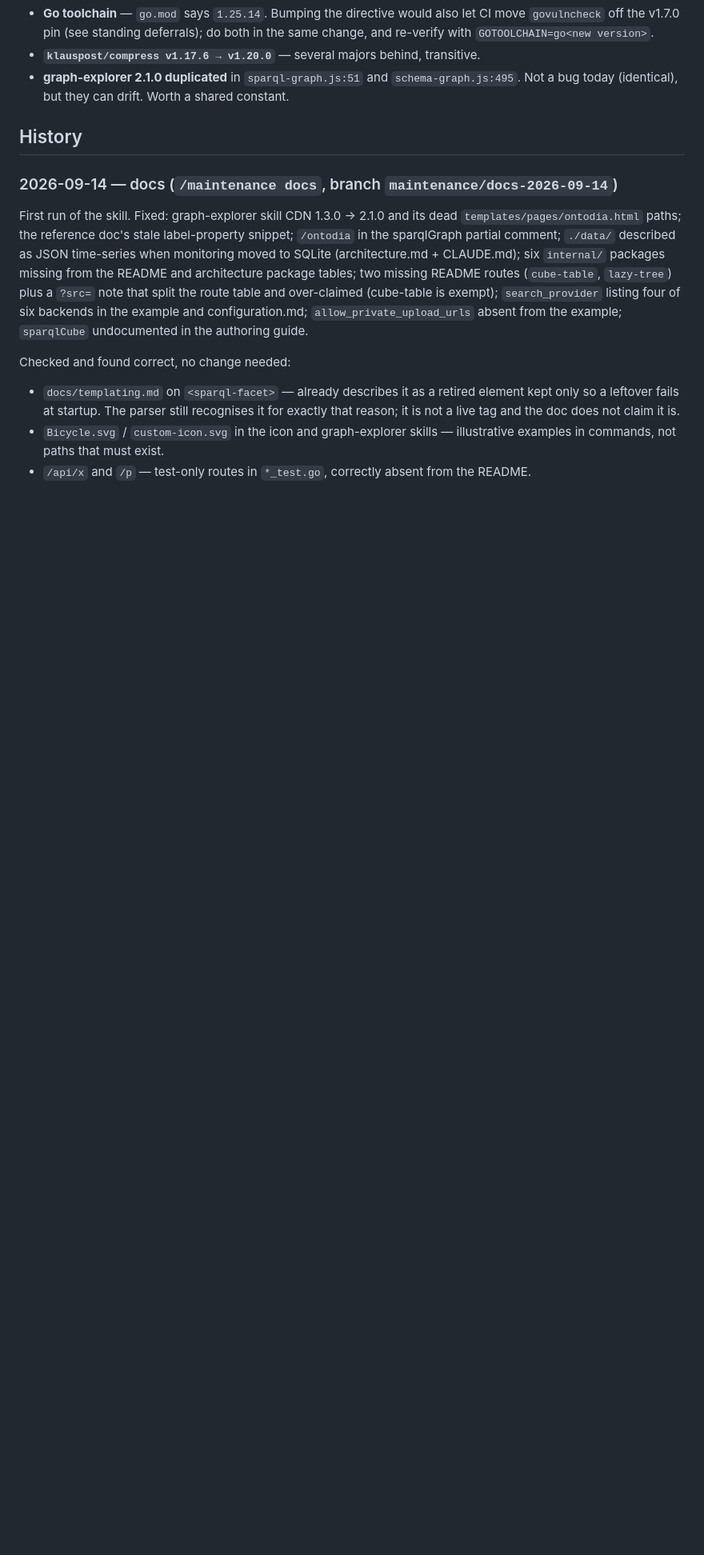
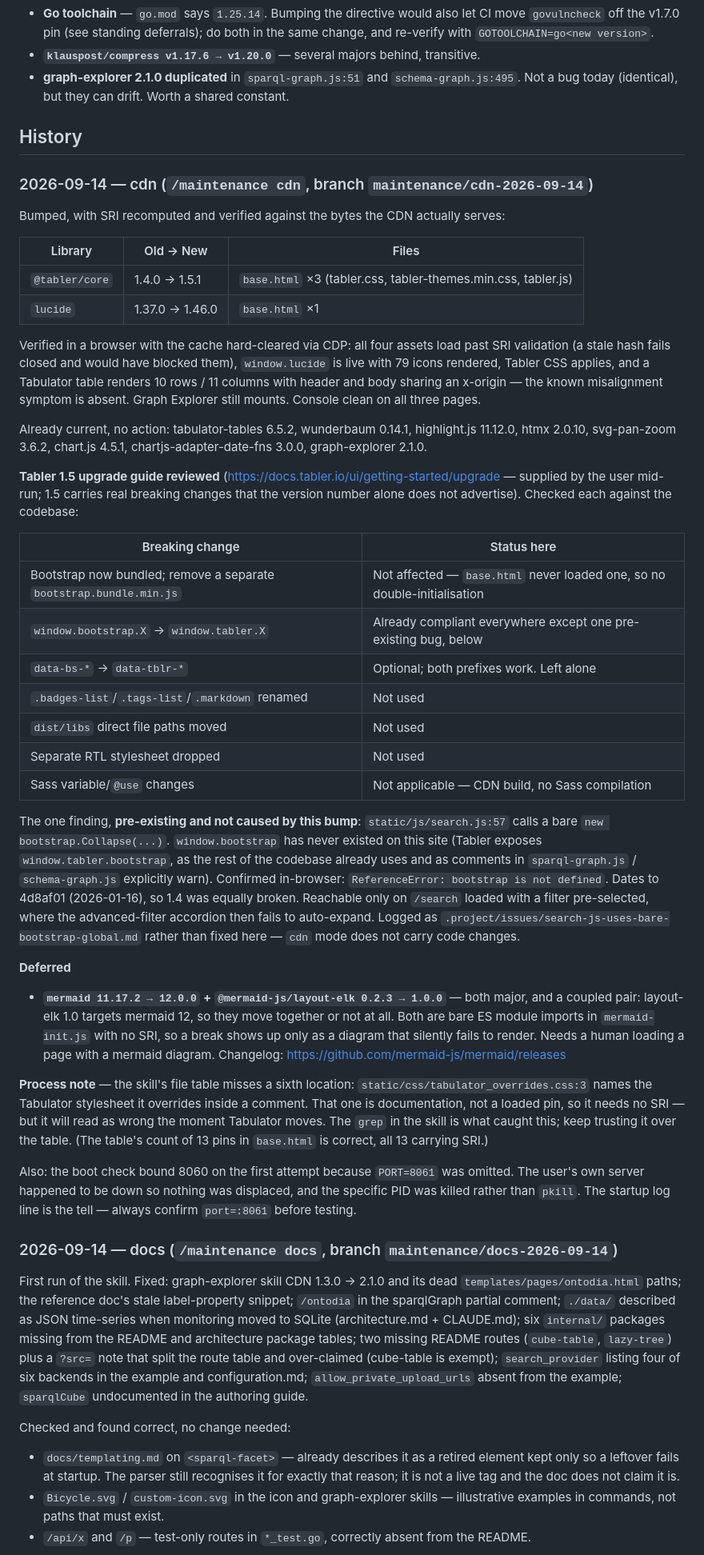
Before and after one commit to pdacton/visoto, a Markdown page: .project/maintenance-log.md, the part around the change. Shown at 80% size. GitHub-like rendering; blank space fills up the shorter version.

```diff
--- a/.project/maintenance-log.md
+++ b/.project/maintenance-log.md
@@ -36,6 +36,72 @@ Surfaced while auditing CLAUDE.md; none of these have been applied.
   Worth a shared constant.
 
 ## History
+
+### 2026-09-14 — cdn (`/maintenance cdn`, branch `maintenance/cdn-2026-09-14`)
+
+Bumped, with SRI recomputed and verified against the bytes the CDN actually
+serves:
+
+| Library | Old → New | Files |
+|---|---|---|
+| `@tabler/core` | 1.4.0 → 1.5.1 | `base.html` ×3 (tabler.css, tabler-themes.min.css, tabler.js) |
+| `lucide` | 1.37.0 → 1.46.0 | `base.html` ×1 |
+
+Verified in a browser with the cache hard-cleared via CDP: all four assets load
+past SRI validation (a stale hash fails closed and would have blocked them),
+`window.lucide` is live with 79 icons rendered, Tabler CSS applies, and a
+Tabulator table renders 10 rows / 11 columns with header and body sharing an
+x-origin — the known misalignment symptom is absent. Graph Explorer still mounts.
+Console clean on all three pages.
+
+Already current, no action: tabulator-tables 6.5.2, wunderbaum 0.14.1,
+highlight.js 11.12.0, htmx 2.0.10, svg-pan-zoom 3.6.2, chart.js 4.5.1,
+chartjs-adapter-date-fns 3.0.0, graph-explorer 2.1.0.
+
+**Tabler 1.5 upgrade guide reviewed** (https://docs.tabler.io/ui/getting-started/upgrade
+— supplied by the user mid-run; 1.5 carries real breaking changes that the version
+number alone does not advertise). Checked each against the codebase:
+
+| Breaking change | Status here |
+|---|---|
+| Bootstrap now bundled; remove a separate `bootstrap.bundle.min.js` | Not affected — `base.html` never loaded one, so no double-initialisation |
+| `window.bootstrap.X` → `window.tabler.X` | Already compliant everywhere except one pre-existing bug, below |
+| `data-bs-*` → `data-tblr-*` | Optional; both prefixes work. Left alone |
+| `.badges-list`/`.tags-list`/`.markdown` renamed | Not used |
+| `dist/libs` direct file paths moved | Not used |
+| Separate RTL stylesheet dropped | Not used |
+| Sass variable/`@use` changes | Not applicable — CDN build, no Sass compilation |
+
+The one finding, **pre-existing and not caused by this bump**:
+`static/js/search.js:57` calls a bare `new bootstrap.Collapse(...)`. `window.bootstrap`
+has never existed on this site (Tabler exposes `window.tabler.bootstrap`, as the rest
+of the codebase already uses and as comments in `sparql-graph.js` / `schema-graph.js`
+explicitly warn). Confirmed in-browser: `ReferenceError: bootstrap is not defined`.
+Dates to 4d8af01 (2026-01-16), so 1.4 was equally broken. Reachable only on `/search`
+loaded with a filter pre-selected, where the advanced-filter accordion then fails to
+auto-expand. Logged as `.project/issues/search-js-uses-bare-bootstrap-global.md`
+rather than fixed here — `cdn` mode does not carry code changes.
+
+**Deferred**
+
+- **`mermaid 11.17.2 → 12.0.0` + `@mermaid-js/layout-elk 0.2.3 → 1.0.0`** —
+  both major, and a coupled pair: layout-elk 1.0 targets mermaid 12, so they
+  move together or not at all. Both are bare ES module imports in
+  `mermaid-init.js` with no SRI, so a break shows up only as a diagram that
+  silently fails to render. Needs a human loading a page with a mermaid
+  diagram. Changelog: https://github.com/mermaid-js/mermaid/releases
+
+**Process note** — the skill's file table misses a sixth location:
+`static/css/tabulator_overrides.css:3` names the Tabulator stylesheet it
+overrides inside a comment. That one is documentation, not a loaded pin, so it
+needs no SRI — but it will read as wrong the moment Tabulator moves. The `grep`
+in the skill is what caught this; keep trusting it over the table. (The table's
+count of 13 pins in `base.html` is correct, all 13 carrying SRI.)
+
+Also: the boot check bound 8060 on the first attempt because `PORT=8061` was
+omitted. The user's own server happened to be down so nothing was displaced, and
+the specific PID was killed rather than `pkill`. The startup log line is the
+tell — always confirm `port=:8061` before testing.
 
 ### 2026-09-14 — docs (`/maintenance docs`, branch `maintenance/docs-2026-09-14`)
 
```
Also changed, not shown: .project/issues/search-js-uses-bare-bootstrap-global.md (added, +63 -0 lines).
